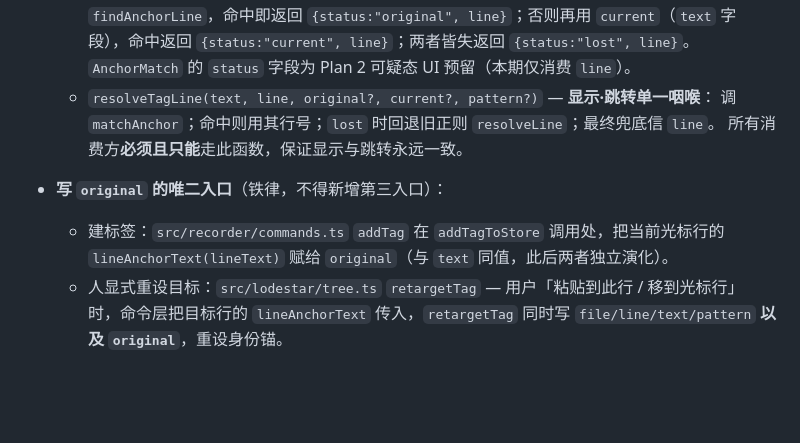
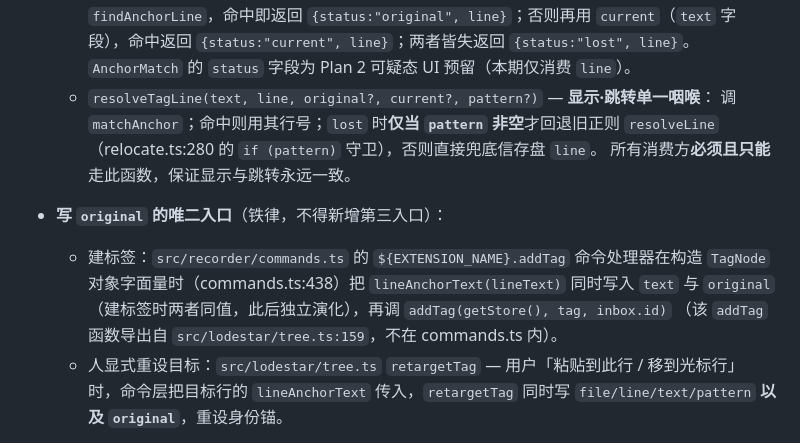
Before and after one commit to patrick1099/code-jump-tags, a Markdown page: docs/code-jump-tags/功能-代码对照.md, the part around the change. Rendered like a GitHub page; blank space fills up the shorter version.

Commit message:
docs(code-jump-tags): 修正身份核心节 addTag 归属与回退守卫描述
Co-Authored-By: Claude Opus 4.8 <noreply@anthropic.com>

```diff
--- a/docs/code-jump-tags/功能-代码对照.md
+++ b/docs/code-jump-tags/功能-代码对照.md
@@ -168,12 +168,15 @@ Plan 1 在加性数据模型（`text`/`pattern` 已有）之上再加一个**冻
     字段），命中返回 `{status:"current", line}`；两者皆失返回 `{status:"lost", line}`。
     `AnchorMatch` 的 `status` 字段为 Plan 2 可疑态 UI 预留（本期仅消费 `line`）。
   - `resolveTagLine(text, line, original?, current?, pattern?)` — **显示·跳转单一咽喉**：
-    调 `matchAnchor`；命中则用其行号；`lost` 时回退旧正则 `resolveLine`；最终兜底信 `line`。
+    调 `matchAnchor`；命中则用其行号；`lost` 时**仅当 `pattern` 非空**才回退旧正则
+    `resolveLine`（relocate.ts:280 的 `if (pattern)` 守卫），否则直接兜底信存盘 `line`。
     所有消费方**必须且只能**走此函数，保证显示与跳转永远一致。
 
 - **写 `original` 的唯二入口**（铁律，不得新增第三入口）：
-  - 建标签：`src/recorder/commands.ts` `addTag` 在 `addTagToStore` 调用处，把当前光标行的
-    `lineAnchorText(lineText)` 赋给 `original`（与 `text` 同值，此后两者独立演化）。
+  - 建标签：`src/recorder/commands.ts` 的 `${EXTENSION_NAME}.addTag` 命令处理器在构造
+    `TagNode` 对象字面量时（commands.ts:438）把 `lineAnchorText(lineText)` 同时写入 `text`
+    与 `original`（建标签时两者同值，此后独立演化），再调 `addTag(getStore(), tag, inbox.id)`
+    （该 `addTag` 函数导出自 `src/lodestar/tree.ts:159`，不在 commands.ts 内）。
   - 人显式重设目标：`src/lodestar/tree.ts` `retargetTag` — 用户「粘贴到此行 / 移到光标行」
     时，命令层把目标行的 `lineAnchorText` 传入，`retargetTag` 同时写 `file/line/text/pattern`
     **以及 `original`**，重设身份锚。
```
